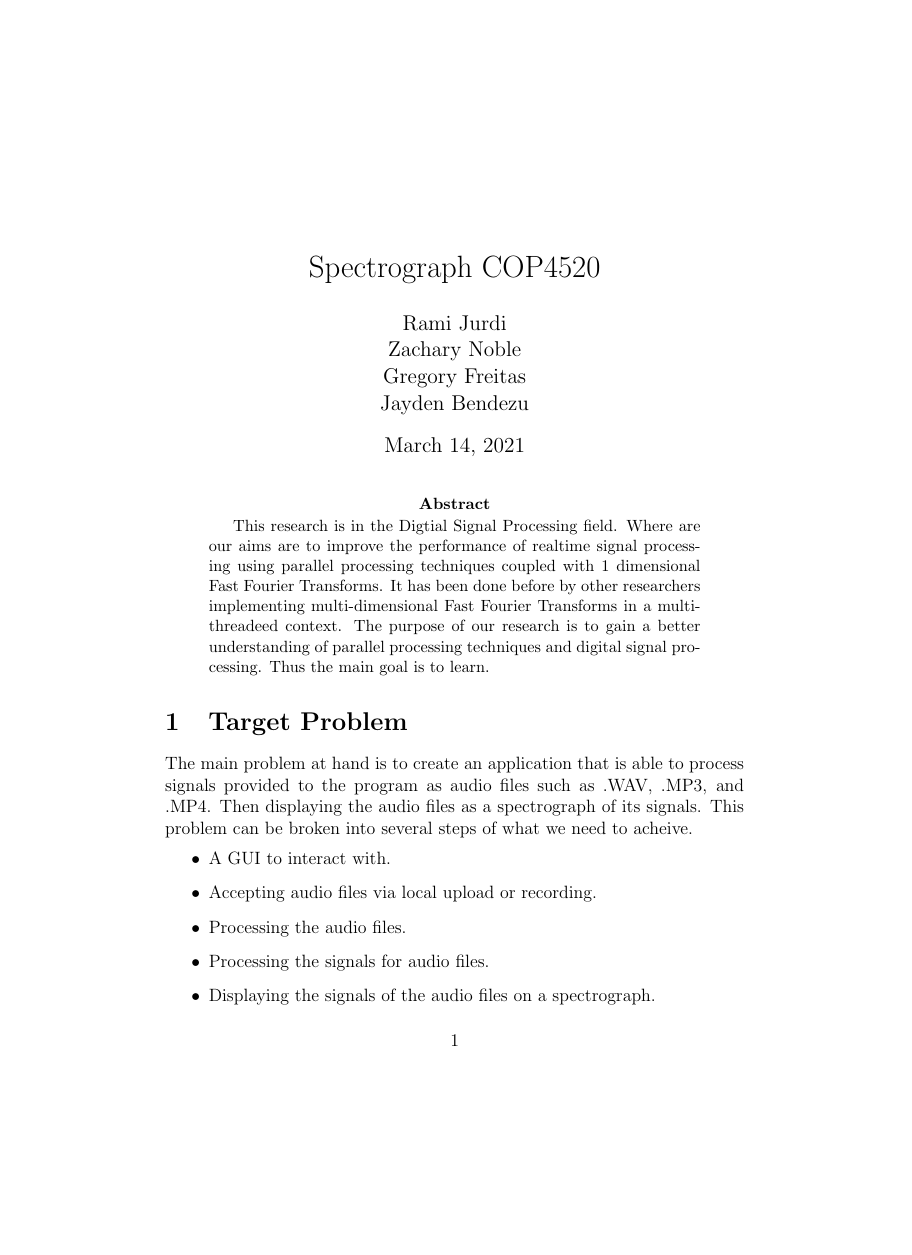
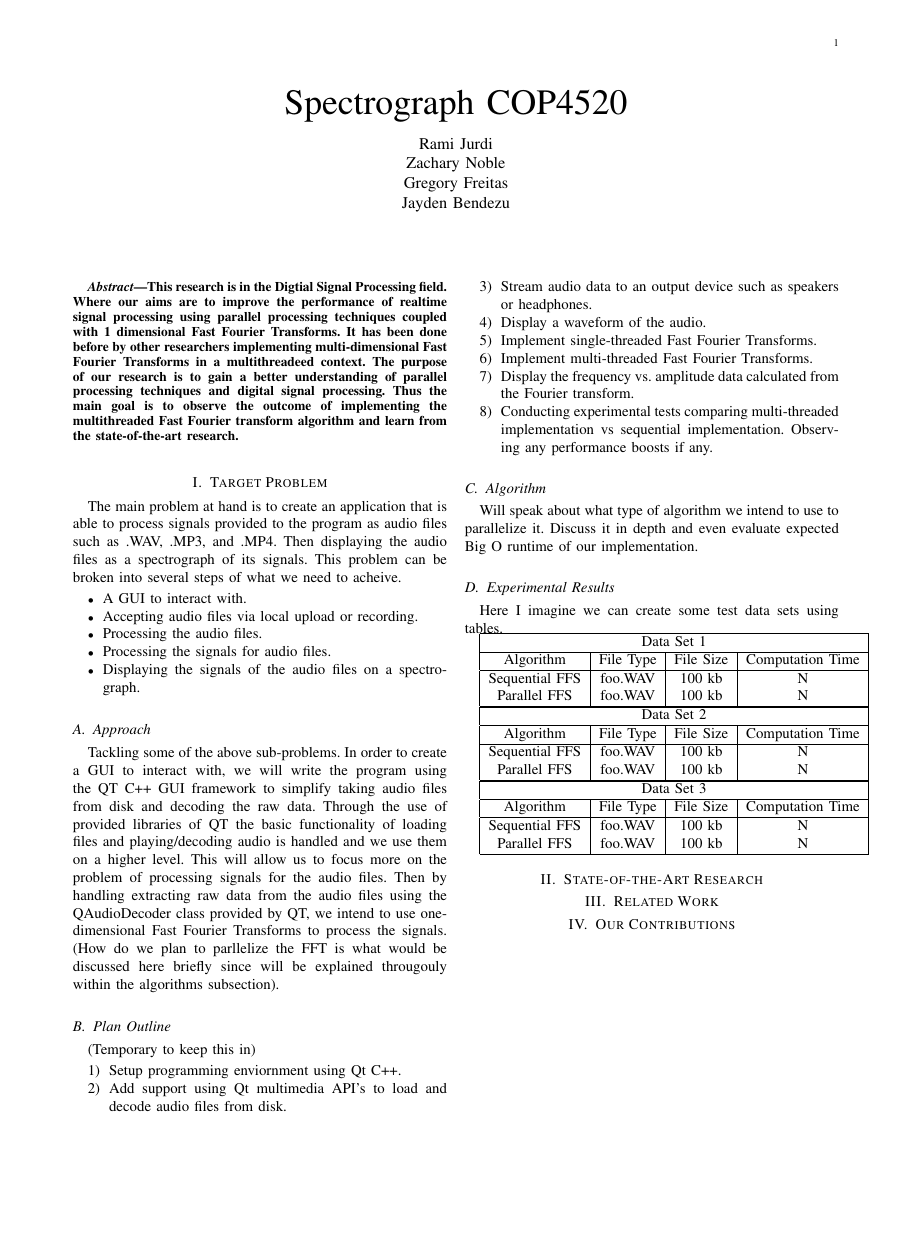
Before and after one commit to Rami-J/COP4520_project_spectrograph, a LaTeX paper (Report/COP4520_Report.tex): page 1 of 3 before the commit and the whole page after it, the shorter picture padded with empty space. Compiled offline with pdfLaTeX.

Commit message:
Convert LaTeX report to IEEE journal format & modify gitignore

```diff
--- a/Report/COP4520_Report.tex
+++ b/Report/COP4520_Report.tex
@@ -8,7 +8,7 @@
 \date{\today}
 
 
-\documentclass[12pt]{article}
+\documentclass[journal]{IEEEtran}
 \usepackage[backend=biber, style=authoryear-icomp]{biblatex}
 \usepackage[utf8]{inputenc}
 \addbibresource{report.bib}
@@ -18,11 +18,12 @@
 \maketitle
 
 \begin{abstract}
-This research is in the Digtial Signal Processing field. Where are our aims are to improve the performance of realtime
+This research is in the Digtial Signal Processing field. Where our aims are to improve the performance of realtime
  signal processing using parallel processing techniques coupled with 1 dimensional Fast Fourier Transforms.
  It has been done before by other researchers implementing multi-dimensional Fast Fourier Transforms in a
  multithreadeed context. The purpose of our research is to gain a better understanding of parallel processing
- techniques and digital signal processing. Thus the main goal is to learn.
+ techniques and digital signal processing. Thus the main goal is to observe the outcome of implementing the
+ multithreaded Fast Fourier transform algorithm and learn from the state-of-the-art research.
 \end{abstract}
 
 \section{Target Problem}
@@ -39,3 +40,7 @@ can be broken into several steps of what we need to acheive.
 
 \subsection{Approach}
 Tackling some of the above sub-problems. In order to create a GUI to interact with, we will write the program using
+the QT C++ GUI framework to simplify taking audio files from disk and decoding the raw data. Through the use of provided libraries of QT
+the basic functionality of loading files and playing/decoding audio is handled and we use them on a higher level. This will
+allow us to focus more on the problem of processing signals for the audio files. Then by handling extracting
+raw data from the audio files using the QAudioDecoder class provided by QT, we intend to use one-dimensional Fast Fourier Transforms to
```
Also changed, not shown: Report/COP4520_Report.pdf (added), Report/COP4520_Report.tex (4 more changed lines), 1 other file.
